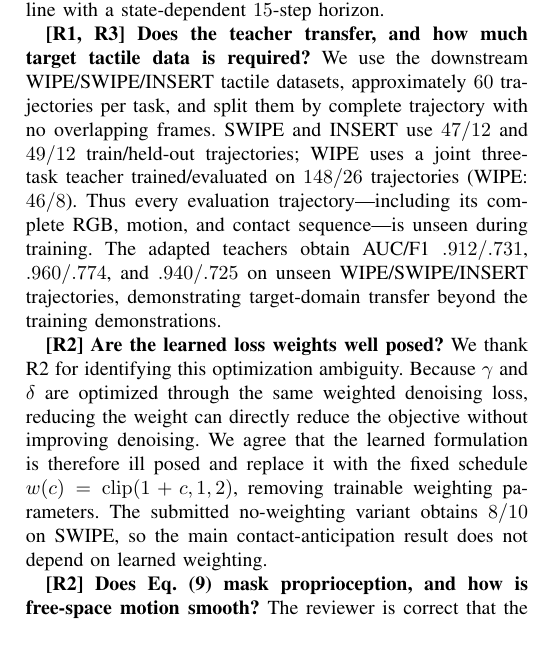
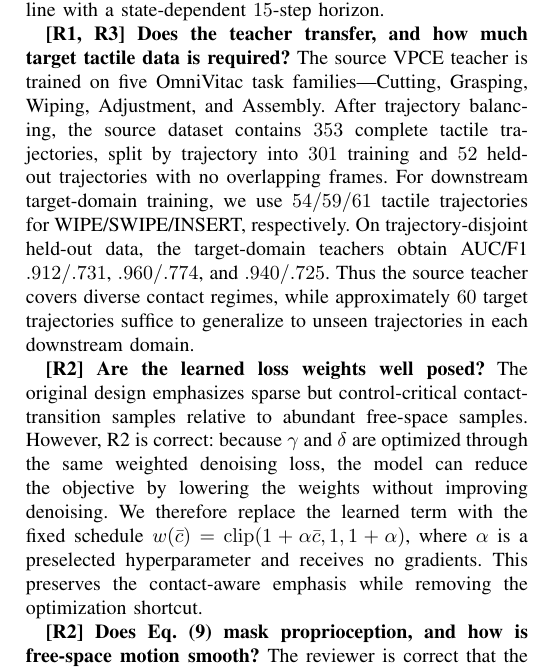
Before and after one commit to leizongbless/rebattal_corl, a LaTeX paper (rebuttal_template.tex): part of one column of page 1 of 2, cut so that both start at the same text, the shorter picture padded with empty space. Compiled offline with pdfLaTeX.

Commit message:
Clarify source teacher scale and fixed loss schedule

```diff
--- a/rebuttal_template.tex
+++ b/rebuttal_template.tex
@@ -63,24 +63,26 @@ horizon.
 
 \newparagraph{[R1, R3] Does the teacher transfer, and how much target tactile
 data is required?}
-We use the downstream WIPE/SWIPE/INSERT tactile datasets, approximately $60$
-trajectories per task, and split them by complete trajectory with no overlapping
-frames. SWIPE and INSERT use $47/12$ and $49/12$ train/held-out trajectories;
-WIPE uses a joint three-task teacher trained/evaluated on $148/26$ trajectories
-(WIPE: $46/8$). Thus every evaluation trajectory---including its complete RGB,
-motion, and contact sequence---is unseen during training. The adapted teachers
-obtain AUC/F1 $.912/.731$, $.960/.774$, and $.940/.725$ on unseen
-WIPE/SWIPE/INSERT trajectories, demonstrating target-domain transfer beyond the
-training demonstrations.
+The source VPCE teacher is trained on five OmniVitac task families---Cutting,
+Grasping, Wiping, Adjustment, and Assembly. After trajectory balancing, the
+source dataset contains $353$ complete tactile trajectories, split by trajectory
+into $301$ training and $52$ held-out trajectories with no overlapping frames.
+For downstream target-domain training, we use $54/59/61$ tactile trajectories for
+WIPE/SWIPE/INSERT, respectively. On trajectory-disjoint held-out data, the
+target-domain teachers obtain AUC/F1 $.912/.731$, $.960/.774$, and $.940/.725$.
+Thus the source teacher covers diverse contact regimes, while approximately
+$60$ target trajectories suffice to generalize to unseen trajectories in each
+downstream domain.
 
 \newparagraph{[R2] Are the learned loss weights well posed?}
-We thank R2 for identifying this optimization ambiguity. Because $\gamma$ and
-$\delta$ are optimized through the same weighted denoising loss, reducing the
-weight can directly reduce the objective without improving denoising. We agree
-that the learned formulation is therefore ill posed and replace it with the
-fixed schedule $w(c)=\operatorname{clip}(1+c,1,2)$, removing trainable weighting
-parameters. The submitted no-weighting variant obtains $8/10$ on SWIPE, so the
-main contact-anticipation result does not depend on learned weighting.
+The original design emphasizes sparse but control-critical contact-transition
+samples relative to abundant free-space samples. However, R2 is correct: because
+$\gamma$ and $\delta$ are optimized through the same weighted denoising loss,
+the model can reduce the objective by lowering the weights without improving
+denoising. We therefore replace the learned term with the fixed schedule
+$w(\bar c)=\operatorname{clip}(1+\alpha\bar c,1,1+\alpha)$, where $\alpha$ is a
+preselected hyperparameter and receives no gradients. This preserves the
+contact-aware emphasis while removing the optimization shortcut.
 
 \newparagraph{[R2] Does Eq.~(9) mask proprioception, and how is free-space
 motion smooth?}
```
Also changed, not shown: rebuttal_template.pdf.
